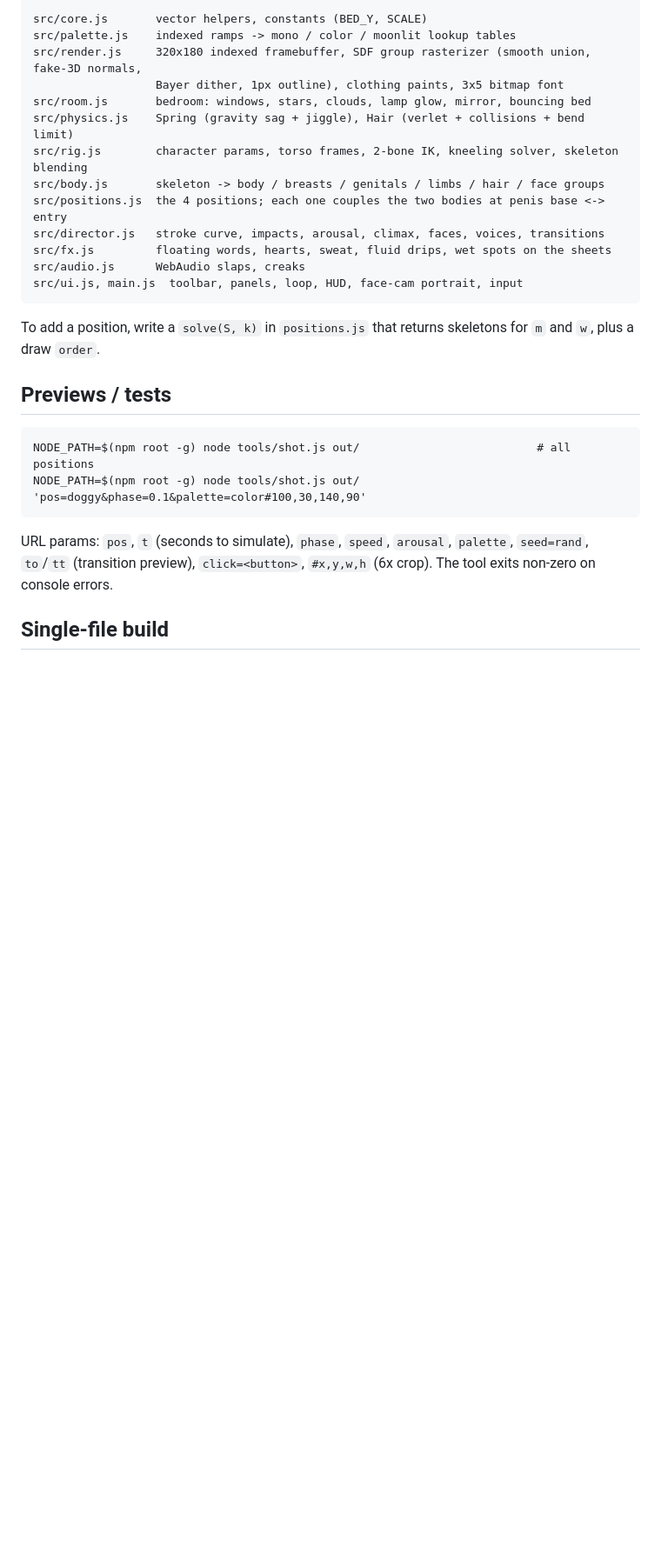
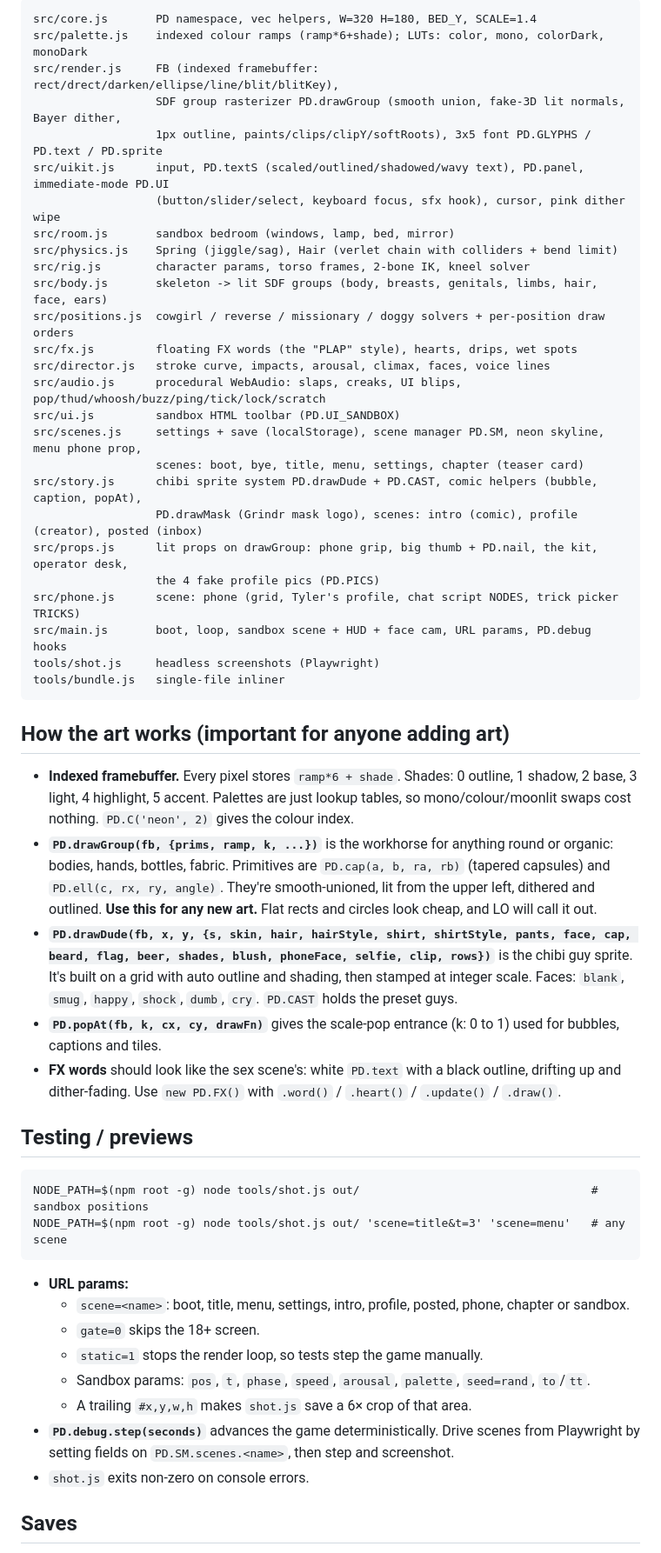
Before and after one commit to leapbobcoolig-gif/studious-octo-broccoli, a Markdown page: README.md, the part around one of its changes. Shown at 87% size. Drawn GitHub-style; blank space fills up the shorter version.

````diff
--- a/README.md
+++ b/README.md
@@ -36,31 +71,67 @@ The toolbar opens three panels:
 
 ```
-src/core.js       vector helpers, constants (BED_Y, SCALE)
-src/palette.js    indexed ramps -> mono / color / moonlit lookup tables
-src/render.js     320x180 indexed framebuffer, SDF group rasterizer (smooth union, fake-3D normals,
-                  Bayer dither, 1px outline), clothing paints, 3x5 bitmap font
-src/room.js       bedroom: windows, stars, clouds, lamp glow, mirror, bouncing bed
-src/physics.js    Spring (gravity sag + jiggle), Hair (verlet + collisions + bend limit)
-src/rig.js        character params, torso frames, 2-bone IK, kneeling solver, skeleton blending
-src/body.js       skeleton -> body / breasts / genitals / limbs / hair / face groups
-src/positions.js  the 4 positions; each one couples the two bodies at penis base <-> entry
-src/director.js   stroke curve, impacts, arousal, climax, faces, voices, transitions
-src/fx.js         floating words, hearts, sweat, fluid drips, wet spots on the sheets
-src/audio.js      WebAudio slaps, creaks
-src/ui.js, main.js  toolbar, panels, loop, HUD, face-cam portrait, input
+src/core.js       PD namespace, vec helpers, W=320 H=180, BED_Y, SCALE=1.4
+src/palette.js    indexed colour ramps (ramp*6+shade); LUTs: color, mono, colorDark, monoDark
+src/render.js     FB (indexed framebuffer: rect/drect/darken/ellipse/line/blit/blitKey),
+                  SDF group rasterizer PD.drawGroup (smooth union, fake-3D lit normals, Bayer dither,
+                  1px outline, paints/clips/clipY/softRoots), 3x5 font PD.GLYPHS / PD.text / PD.sprite
+src/uikit.js      input, PD.textS (scaled/outlined/shadowed/wavy text), PD.panel, immediate-mode PD.UI
+                  (button/slider/select, keyboard focus, sfx hook), cursor, pink dither wipe
+src/room.js       sandbox bedroom (windows, lamp, bed, mirror)
+src/physics.js    Spring (jiggle/sag), Hair (verlet chain with colliders + bend limit)
+src/rig.js        character params, torso frames, 2-bone IK, kneel solver
+src/body.js       skeleton -> lit SDF groups (body, breasts, genitals, limbs, hair, face, ears)
+src/positions.js  cowgirl / reverse / missionary / doggy solvers + per-position draw orders
+src/fx.js         floating FX words (the "PLAP" style), hearts, drips, wet spots
+src/director.js   stroke curve, impacts, arousal, climax, faces, voice lines
+src/audio.js      procedural WebAudio: slaps, creaks, UI blips, pop/thud/whoosh/buzz/ping/tick/lock/scratch
+src/ui.js         sandbox HTML toolbar (PD.UI_SANDBOX)
+src/scenes.js     settings + save (localStorage), scene manager PD.SM, neon skyline, menu phone prop,
+                  scenes: boot, bye, title, menu, settings, chapter (teaser card)
+src/story.js      chibi sprite system PD.drawDude + PD.CAST, comic helpers (bubble, caption, popAt),
+                  PD.drawMask (Grindr mask logo), scenes: intro (comic), profile (creator), posted (inbox)
+src/props.js      lit props on drawGroup: phone grip, big thumb + PD.nail, the kit, operator desk,
+                  the 4 fake profile pics (PD.PICS)
+src/phone.js      scene: phone (grid, Tyler's profile, chat script NODES, trick picker TRICKS)
+src/main.js       boot, loop, sandbox scene + HUD + face cam, URL params, PD.debug hooks
+tools/shot.js     headless screenshots (Playwright)
+tools/bundle.js   single-file inliner
 ```
 
-To add a position, write a `solve(S, k)` in `positions.js` that returns skeletons for `m` and `w`, plus a draw `order`.
+## How the art works (important for anyone adding art)
 
-## Previews / tests
+- **Indexed framebuffer.** Every pixel stores `ramp*6 + shade`. Shades: 0 outline, 1 shadow, 2 base, 3 light,
+  4 highlight, 5 accent. Palettes are just lookup tables, so mono/colour/moonlit swaps cost nothing.
+  `PD.C('neon', 2)` gives the colour index.
+- **`PD.drawGroup(fb, {prims, ramp, k, ...})`** is the workhorse for anything round or organic: bodies, hands,
+  bottles, fabric. Primitives are `PD.cap(a, b, ra, rb)` (tapered capsules) and `PD.ell(c, rx, ry, angle)`. They're
+  smooth-unioned, lit from the upper left, dithered and outlined. **Use this for any new art.** Flat rects and circles
+  look cheap, and LO will call it out.
+- **`PD.drawDude(fb, x, y, {s, skin, hair, hairStyle, shirt, shirtStyle, pants, face, cap, beard, flag, beer, shades,
+  blush, phoneFace, selfie, clip, rows})`** is the chibi guy sprite. It's built on a grid with auto outline and shading,
+  then stamped at integer scale. Faces: `blank`, `smug`, `happy`, `shock`, `dumb`, `cry`. `PD.CAST` holds the preset
+  guys.
+- **`PD.popAt(fb, k, cx, cy, drawFn)`** gives the scale-pop entrance (k: 0 to 1) used for bubbles, captions and
+  tiles.
+- **FX words** should look like the sex scene's: white `PD.text` with a black outline, drifting up and dither-fading.
+  Use `new PD.FX()` with `.word()` / `.heart()` / `.update()` / `.draw()`.
+
+## Testing / previews
 
 ```
-NODE_PATH=$(npm root -g) node tools/shot.js out/                          # all positions
-NODE_PATH=$(npm root -g) node tools/shot.js out/ 'pos=doggy&phase=0.1&palette=color#100,30,140,90'
+NODE_PATH=$(npm root -g) node tools/shot.js out/                                  # sandbox positions
+NODE_PATH=$(npm root -g) node tools/shot.js out/ 'scene=title&t=3' 'scene=menu'   # any scene
 ```
 
-URL params: `pos`, `t` (seconds to simulate), `phase`, `speed`, `arousal`, `palette`, `seed=rand`,
-`to`/`tt` (transition preview), `click=<button>`, `#x,y,w,h` (6x crop). The tool exits non-zero on console errors.
+- **URL params:**
+  - `scene=<name>`: boot, title, menu, settings, intro, profile, posted, phone, chapter or sandbox.
+  - `gate=0` skips the 18+ screen.
+  - `static=1` stops the render loop, so tests step the game manually.
+  - Sandbox params: `pos`, `t`, `phase`, `speed`, `arousal`, `palette`, `seed=rand`, `to`/`tt`.
+  - A trailing `#x,y,w,h` makes `shot.js` save a 6× crop of that area.
+- **`PD.debug.step(seconds)`** advances the game deterministically. Drive scenes from Playwright by setting fields
+  on `PD.SM.scenes.<name>`, then step and screenshot.
+- `shot.js` exits non-zero on console errors.
 
-## Single-file build
+## Saves
 
````
Also changed, not shown: other parts of README.md (+67 -26 lines), DESIGN.md (added, +281 -0 lines).
